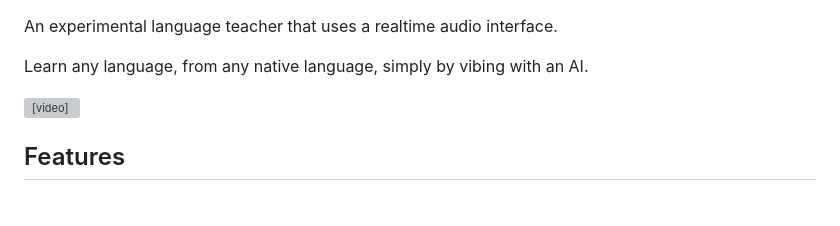
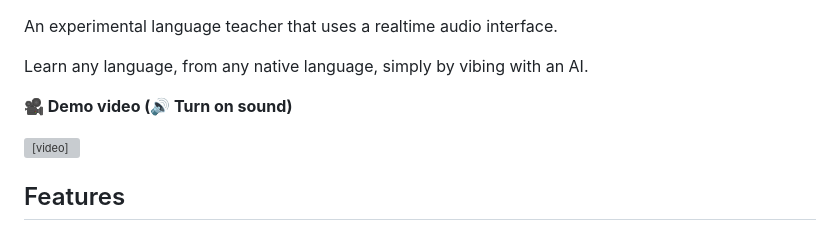
Before and after one commit to tleyden/vibefluent, a Markdown page: README.md, the part around the change. GitHub-like rendering; blank space fills up the shorter version; grey boxes are pictures that could not be loaded.

Commit message:
tell user to turn on sound

```diff
--- a/README.md
+++ b/README.md
@@ -2,6 +2,8 @@
 An experimental language teacher that uses a realtime audio interface.
 
 Learn any language, from any native language, simply by vibing with an AI.
+
+**🎥 Demo video (🔊 Turn on sound)**
 
 <video src="https://github.com/user-attachments/assets/e73d427a-a156-4a19-bd3f-e65e5b9f9afb" controls="controls" style="max-width: 100%;">
 </video>
```
